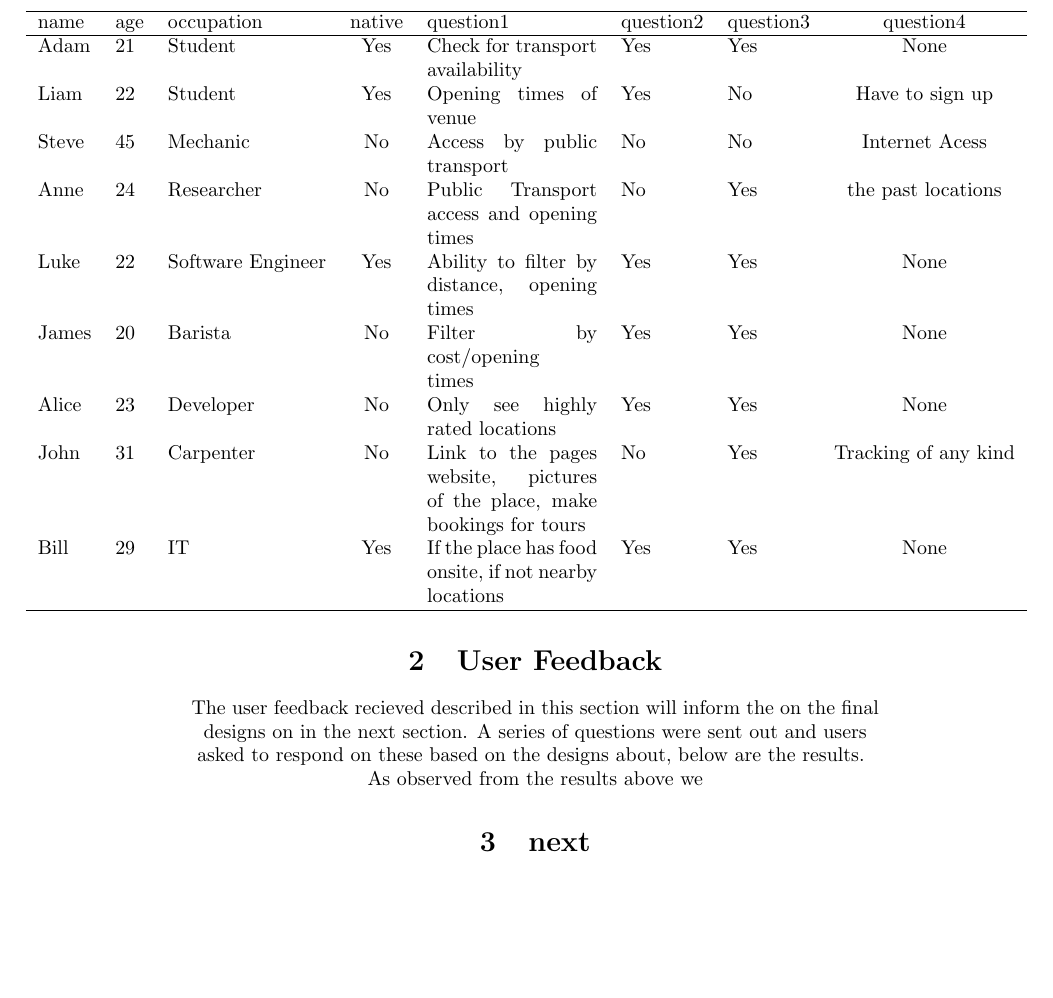
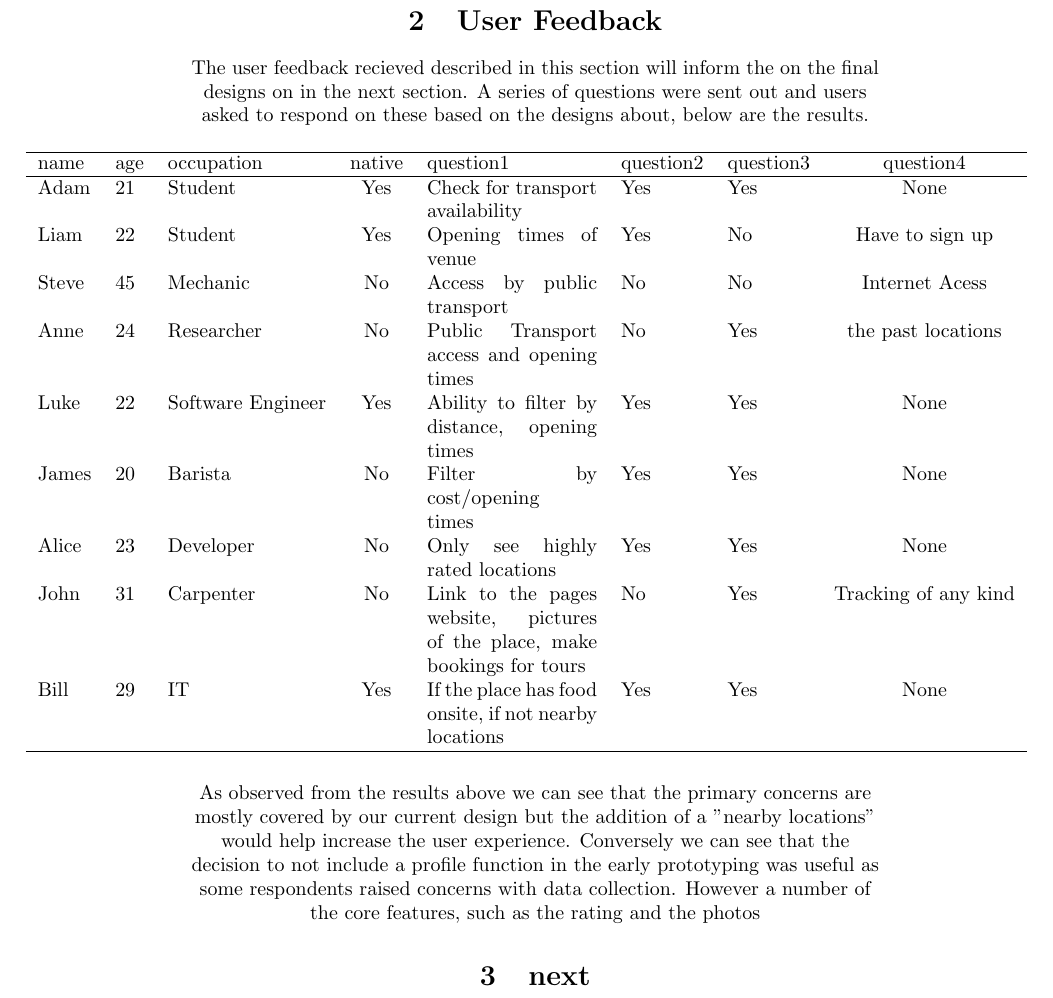
Before and after one commit to decantr/rgu-hci, a LaTeX document (coursdeux.tex): part of page 6 of 6, cut so that both start at the same text, the shorter picture padded with empty space. Compiled offline with pdfLaTeX.

Commit message:
inline the graph

```diff
--- a/coursdeux.tex
+++ b/coursdeux.tex
@@ -1,5 +1,6 @@
 \documentclass{article}
 \usepackage{graphicx}
+\usepackage{float}
 
 \title{Human Computer Interaction \\ Coursework 2}
 \author{Shaw Eastwood, s.eastwood@rgu.ac.uk}
@@ -34,9 +35,9 @@
 	\hline
 \end{tabular}
 \end{table}
-
-	As observed from the results above we
-
+	As observed from the results above we can see that the primary concerns are mostly covered by our current design but the addition of a "nearby locations" would help increase the user experience.
+	Conversely we can see that the decision to not include a profile function in the early prototyping was useful as some respondents raised concerns with data collection.
+	However a number of the core features, such as the rating and the photos
 \section{next}
 
 \end{document}
```
Also changed, not shown: coursdeux.tex (2 more changed lines).
